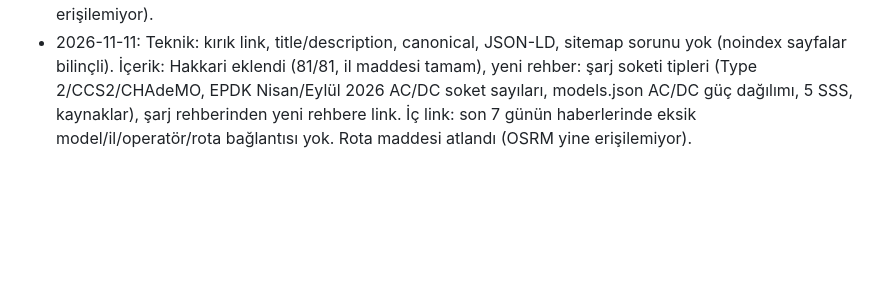
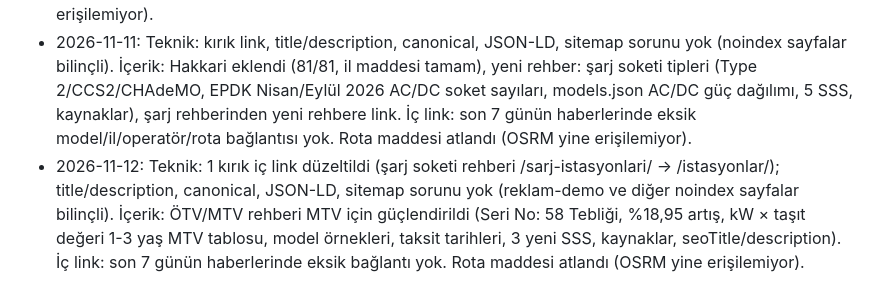
Before and after one commit to sitkipehlivan/evturkiye, a Markdown page: docs/seo-gunluk.md, the part around one of its changes. GitHub-like rendering; blank space fills up the shorter version.

```diff
--- a/docs/seo-gunluk.md
+++ b/docs/seo-gunluk.md
@@ -79,3 +80,4 @@ sıradaki işleri yapar, yaptıklarını "Yapılanlar günlüğü"ne ekler. Habe
 - 2026-11-09: Teknik: kırık link, title/description, canonical, JSON-LD, sitemap sorunu yok (163 noindex sayfa 9 Kasım AdSense kararıyla bilinçli). İçerik: 10 il eklendi (70/81), kış menzili rehberi güçlendirildi (models.json ile doğrulanan tablo, 5 SSS, kaynaklar, updated). İç link: 1 habere model bağlantısı (BMW iX3). Rota maddesi atlandı (OSRM yine erişilemiyor).
 - 2026-11-10: Teknik: kırık link, title/description, canonical, JSON-LD, sitemap sorunu yok (noindex sayfalar bilinçli: kısa haber, satışta olmayan model, il istasyon sayfaları). İçerik: 10 il eklendi (80/81), batarya ömrü rehberi güçlendirildi (BYD/Hyundai TR garanti tablosu, models.json ile garanti km/döngü tablosu, 5 SSS, kaynaklar, updated). İç link: Fiat habere 3 model + 1 rota bağlantısı. Rota maddesi atlandı (OSRM yine erişilemiyor).
 - 2026-11-11: Teknik: kırık link, title/description, canonical, JSON-LD, sitemap sorunu yok (noindex sayfalar bilinçli). İçerik: Hakkari eklendi (81/81, il maddesi tamam), yeni rehber: şarj soketi tipleri (Type 2/CCS2/CHAdeMO, EPDK Nisan/Eylül 2026 AC/DC soket sayıları, models.json AC/DC güç dağılımı, 5 SSS, kaynaklar), şarj rehberinden yeni rehbere link. İç link: son 7 günün haberlerinde eksik model/il/operatör/rota bağlantısı yok. Rota maddesi atlandı (OSRM yine erişilemiyor).
+- 2026-11-12: Teknik: 1 kırık iç link düzeltildi (şarj soketi rehberi /sarj-istasyonlari/ → /istasyonlar/); title/description, canonical, JSON-LD, sitemap sorunu yok (reklam-demo ve diğer noindex sayfalar bilinçli). İçerik: ÖTV/MTV rehberi MTV için güçlendirildi (Seri No: 58 Tebliği, %18,95 artış, kW × taşıt değeri 1-3 yaş MTV tablosu, model örnekleri, taksit tarihleri, 3 yeni SSS, kaynaklar, seoTitle/description). İç link: son 7 günün haberlerinde eksik bağlantı yok. Rota maddesi atlandı (OSRM yine erişilemiyor).
```
Also changed, not shown: other parts of docs/seo-gunluk.md (+2 -1 lines), 2 other files.
